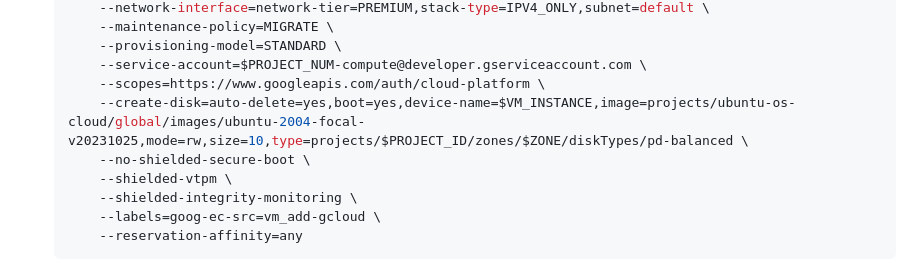
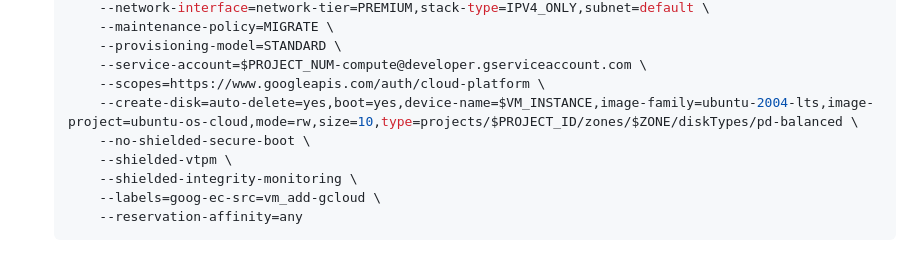
Before and after one commit to GoogleCloudPlatform/genai-databases-retrieval-app, a Markdown page: docs/datastore/alloydb.md, the part around the change. Rendered like a GitHub page.

Commit message:
update gce create command

```diff
--- a/docs/datastore/alloydb.md
+++ b/docs/datastore/alloydb.md
@@ -153,7 +153,7 @@ Private IP.
         --provisioning-model=STANDARD \
         --service-account=$PROJECT_NUM-compute@developer.gserviceaccount.com \
         --scopes=https://www.googleapis.com/auth/cloud-platform \
-        --create-disk=auto-delete=yes,boot=yes,device-name=$VM_INSTANCE,image=projects/ubuntu-os-cloud/global/images/ubuntu-2004-focal-v20231025,mode=rw,size=10,type=projects/$PROJECT_ID/zones/$ZONE/diskTypes/pd-balanced \
+        --create-disk=auto-delete=yes,boot=yes,device-name=$VM_INSTANCE,image-family=ubuntu-2004-lts,image-project=ubuntu-os-cloud,mode=rw,size=10,type=projects/$PROJECT_ID/zones/$ZONE/diskTypes/pd-balanced \
         --no-shielded-secure-boot \
         --shielded-vtpm \
         --shielded-integrity-monitoring \
```
